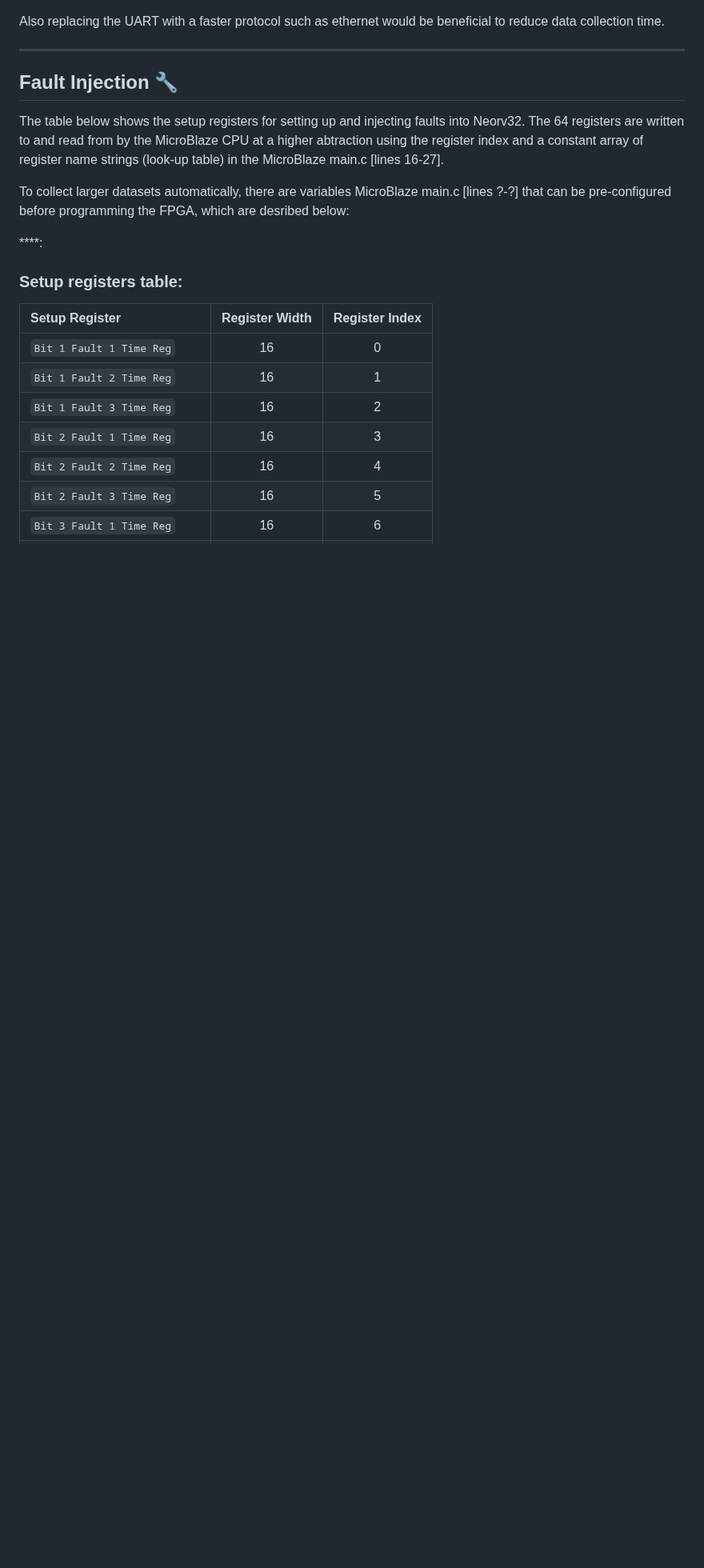
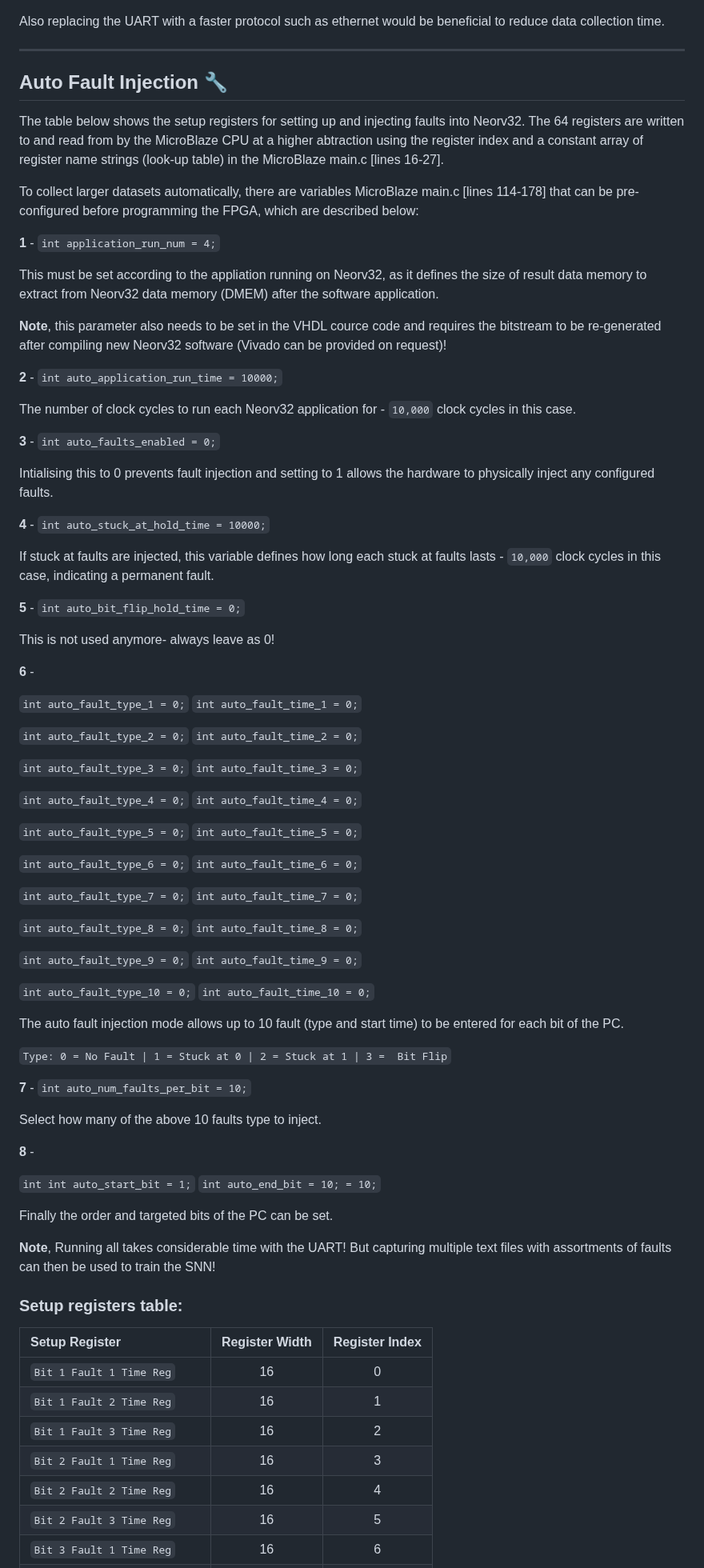
Before and after one commit to DS-567/AMD-AOHW25_620, a Markdown page: Data_Collection/README.md, the part around one of its changes. Shown at 80% size. Drawn GitHub-style; blank space fills up the shorter version.

```diff
--- a/Data_Collection/README.md
+++ b/Data_Collection/README.md
@@ -181,13 +181,82 @@ Also replacing the UART with a faster protocol such as ethernet would be benefic
 
 ---
 
- ## Fault Injection 🔧
+ ## Auto Fault Injection 🔧
 
 The table below shows the setup registers for setting up and injecting faults into Neorv32. The 64 registers are written to and read from by the MicroBlaze CPU at a higher abtraction using the register index and a constant array of register name strings (look-up table) in the MicroBlaze main.c [lines 16-27].
 
-To collect larger datasets automatically, there are variables MicroBlaze main.c [lines ?-?] that can be pre-configured before programming the FPGA, which are desribed below:
+To collect larger datasets automatically, there are variables MicroBlaze main.c [lines 114-178] that can be pre-configured before programming the FPGA, which are described below:
 
-****:
+**1** - `int application_run_num = 4;`
+
+This must be set according to the appliation running on Neorv32, as it defines the size of result data memory to extract from Neorv32 data memory (DMEM) after the software application.
+
+**Note**, this parameter also needs to be set in the VHDL cource code and requires the bitstream to be re-generated after compiling new Neorv32 software (Vivado can be provided on request)!
+
+**2** - `int auto_application_run_time = 10000;`
+
+The number of clock cycles to run each Neorv32 application for - `10,000` clock cycles in this case.
+
+**3** - `int auto_faults_enabled = 0;`
+
+Intialising this to 0 prevents fault injection and setting to 1 allows the hardware to physically inject any configured faults.
+
+**4** - `int auto_stuck_at_hold_time = 10000;`
+
+If stuck at faults are injected, this variable defines how long each stuck at faults lasts - `10,000` clock cycles in this case, indicating a permanent fault.
+
+**5** - `int auto_bit_flip_hold_time = 0;`
+
+This is not used anymore- always leave as 0!
+
+**6** -
+
+`int auto_fault_type_1 = 0;`
+`int auto_fault_time_1 = 0;`
+
+`int auto_fault_type_2 = 0;`
+`int auto_fault_time_2 = 0;`
+
+`int auto_fault_type_3 = 0;`
+`int auto_fault_time_3 = 0;`
+
+`int auto_fault_type_4 = 0;`
+`int auto_fault_time_4 = 0;`
+
+`int auto_fault_type_5 = 0;`
+`int auto_fault_time_5 = 0;`
+
+`int auto_fault_type_6 = 0;`
+`int auto_fault_time_6 = 0;`
+
+`int auto_fault_type_7 = 0;`
+`int auto_fault_time_7 = 0;`
+
+`int auto_fault_type_8 = 0;`
+`int auto_fault_time_8 = 0;`
+
+`int auto_fault_type_9 = 0;`
+`int auto_fault_time_9 = 0;`
+
+`int auto_fault_type_10 = 0;`
+`int auto_fault_time_10 = 0;`
+
+The auto fault injection mode allows up to 10 fault (type and start time) to be entered for each bit of the PC.
+
+`Type: 0 = No Fault | 1 = Stuck at 0 | 2 = Stuck at 1 | 3 =  Bit Flip`
+
+**7** - `int auto_num_faults_per_bit = 10;`
+
+Select how many of the above 10 faults type to inject.
+
+**8** -
+
+`int int auto_start_bit = 1;`
+`int auto_end_bit = 10; = 10;`
+
+Finally the order and targeted bits of the PC can be set.
+
+**Note**, Running all takes considerable time with the UART! But capturing multiple text files with assortments of faults can then be used to train the SNN!
 
 ### Setup registers table:
 
```
Also changed, not shown: other parts of Data_Collection/README.md (+1 -1 lines).
